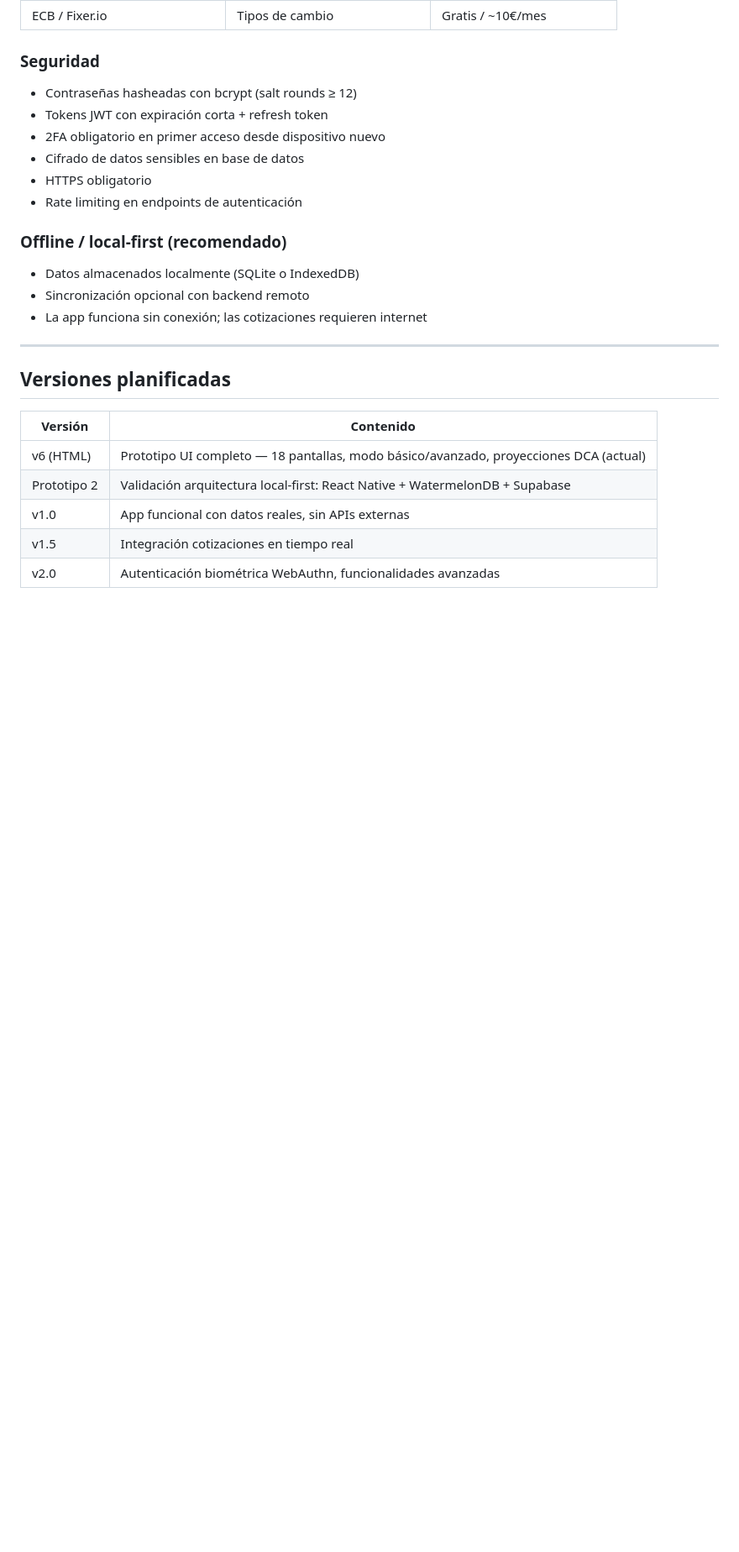
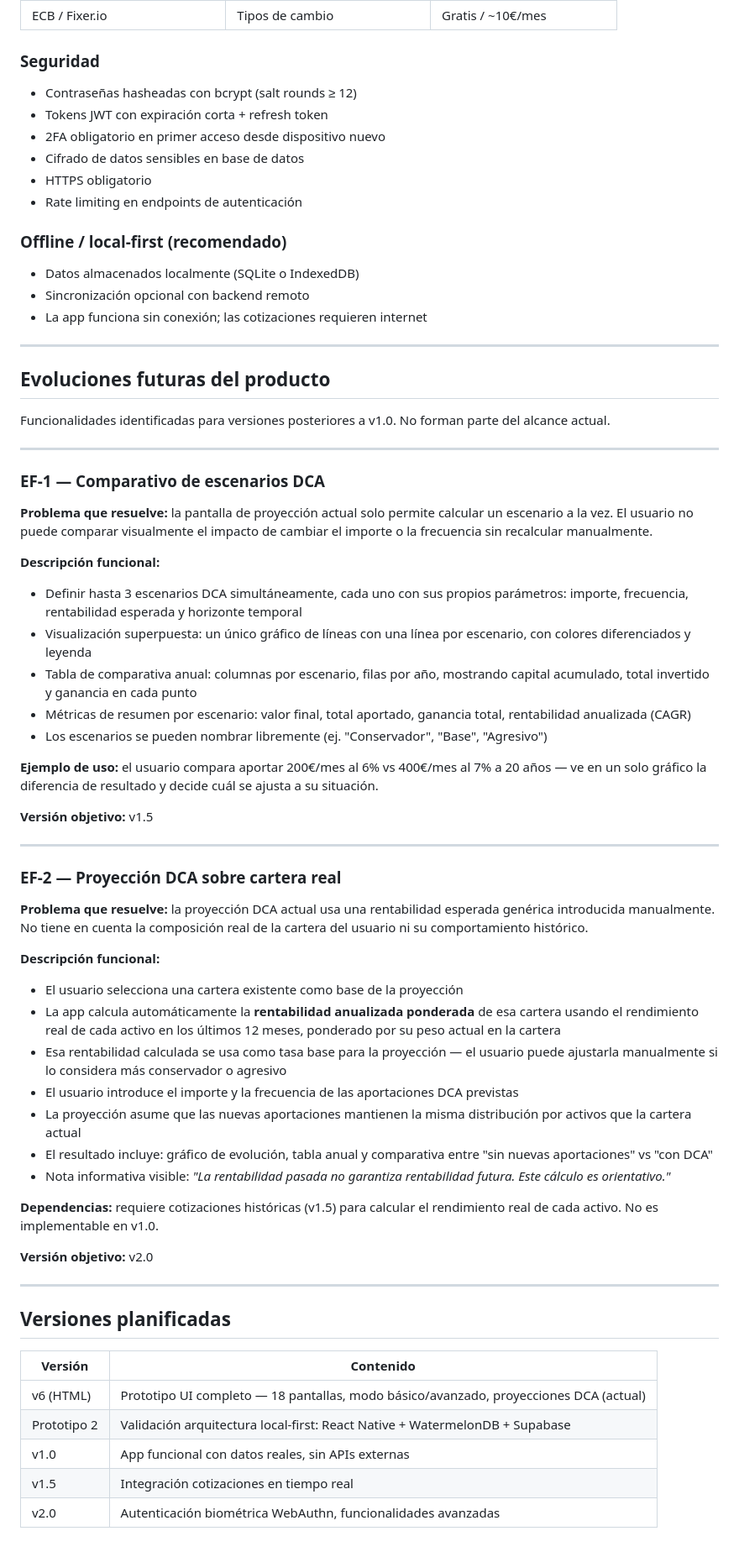
Before and after one commit to whistle59/portapp, a Markdown page: docs/SPEC.md, the part around the change. Shown at 84% size. Drawn GitHub-style; blank space fills up the shorter version.

Commit message:
docs(spec): add future evolutions section — DCA comparator + real portfolio projection
EF-1: compare up to 3 DCA scenarios side by side (overlapping chart +
annual table + CAGR per scenario). Target: v1.5.

EF-2: DCA projection seeded from actual portfolio — auto-calculates
weighted annualized return from last-12M performance of each asset,
then projects growth with user-defined periodic contributions.
Requires historical quotes (v1.5 dep). Target: v2.0.

Co-Authored-By: Claude Sonnet 4.6 <noreply@anthropic.com>

```diff
--- a/docs/SPEC.md
+++ b/docs/SPEC.md
@@ -153,6 +153,48 @@ Pantalla individual por activo con:
 
 ---
 
+## Evoluciones futuras del producto
+
+Funcionalidades identificadas para versiones posteriores a v1.0. No forman parte del alcance actual.
+
+---
+
+### EF-1 — Comparativo de escenarios DCA
+
+**Problema que resuelve:** la pantalla de proyección actual solo permite calcular un escenario a la vez. El usuario no puede comparar visualmente el impacto de cambiar el importe o la frecuencia sin recalcular manualmente.
+
+**Descripción funcional:**
+- Definir hasta 3 escenarios DCA simultáneamente, cada uno con sus propios parámetros: importe, frecuencia, rentabilidad esperada y horizonte temporal
+- Visualización superpuesta: un único gráfico de líneas con una línea por escenario, con colores diferenciados y leyenda
+- Tabla de comparativa anual: columnas por escenario, filas por año, mostrando capital acumulado, total invertido y ganancia en cada punto
+- Métricas de resumen por escenario: valor final, total aportado, ganancia total, rentabilidad anualizada (CAGR)
+- Los escenarios se pueden nombrar libremente (ej. "Conservador", "Base", "Agresivo")
+
+**Ejemplo de uso:** el usuario compara aportar 200€/mes al 6% vs 400€/mes al 7% a 20 años — ve en un solo gráfico la diferencia de resultado y decide cuál se ajusta a su situación.
+
+**Versión objetivo:** v1.5
+
+---
+
+### EF-2 — Proyección DCA sobre cartera real
+
+**Problema que resuelve:** la proyección DCA actual usa una rentabilidad esperada genérica introducida manualmente. No tiene en cuenta la composición real de la cartera del usuario ni su comportamiento histórico.
+
+**Descripción funcional:**
+- El usuario selecciona una cartera existente como base de la proyección
+- La app calcula automáticamente la **rentabilidad anualizada ponderada** de esa cartera usando el rendimiento real de cada activo en los últimos 12 meses, ponderado por su peso actual en la cartera
+- Esa rentabilidad calculada se usa como tasa base para la proyección — el usuario puede ajustarla manualmente si lo considera más conservador o agresivo
+- El usuario introduce el importe y la frecuencia de las aportaciones DCA previstas
+- La proyección asume que las nuevas aportaciones mantienen la misma distribución por activos que la cartera actual
+- El resultado incluye: gráfico de evolución, tabla anual y comparativa entre "sin nuevas aportaciones" vs "con DCA"
+- Nota informativa visible: *"La rentabilidad pasada no garantiza rentabilidad futura. Este cálculo es orientativo."*
+
+**Dependencias:** requiere cotizaciones históricas (v1.5) para calcular el rendimiento real de cada activo. No es implementable en v1.0.
+
+**Versión objetivo:** v2.0
+
+---
+
 ## Versiones planificadas
 
 | Versión | Contenido |
```
